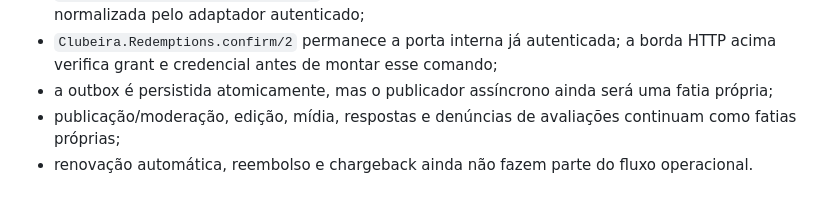
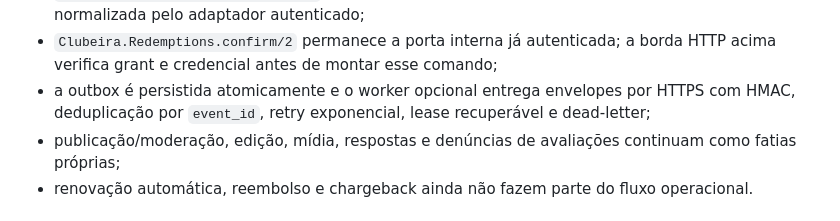
Before and after one commit to gabrielmaialva33/clubeira, a Markdown page: README.md, the part around the change. Rendered like a GitHub page.

Commit message:
chore(docs): document outbox publisher worker and webhook signatures

```diff
--- a/README.md
+++ b/README.md
@@ -300,8 +300,9 @@ alterar a configuração versionada.
   aceita a captura normalizada pelo adaptador autenticado;
 - `Clubeira.Redemptions.confirm/2` permanece a porta interna já autenticada; a
   borda HTTP acima verifica grant e credencial antes de montar esse comando;
-- a outbox é persistida atomicamente, mas o publicador assíncrono ainda será uma
-  fatia própria;
+- a outbox é persistida atomicamente e o worker opcional entrega envelopes por
+  HTTPS com HMAC, deduplicação por `event_id`, retry exponencial, lease
+  recuperável e dead-letter;
 - publicação/moderação, edição, mídia, respostas e denúncias de avaliações
   continuam como fatias próprias;
 - renovação automática, reembolso e chargeback ainda não fazem parte do fluxo
```
Also changed, not shown: docs/architecture.md (+15 -5 lines), docs/development.md (+31 -0 lines).
